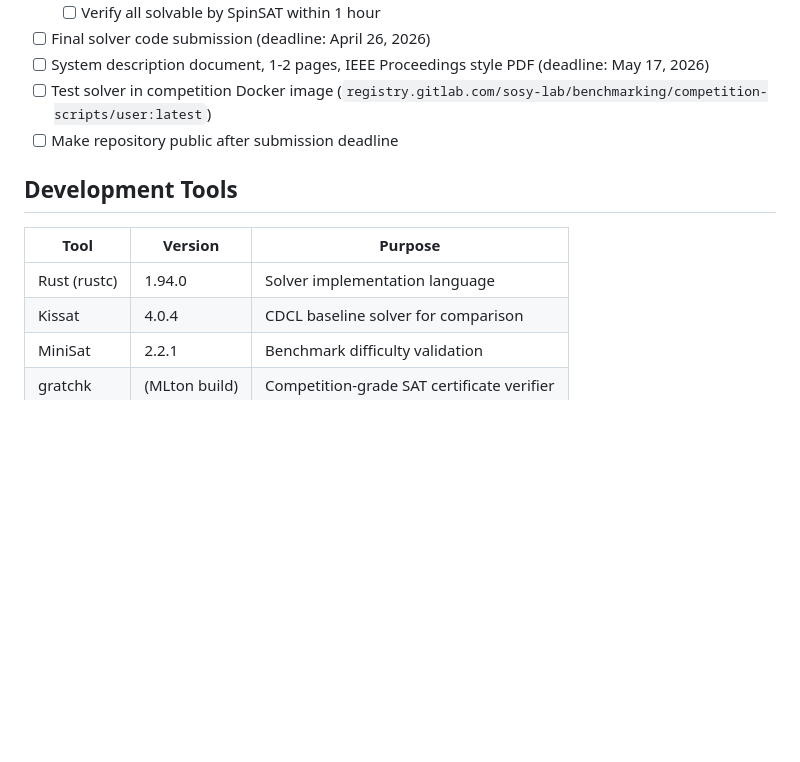
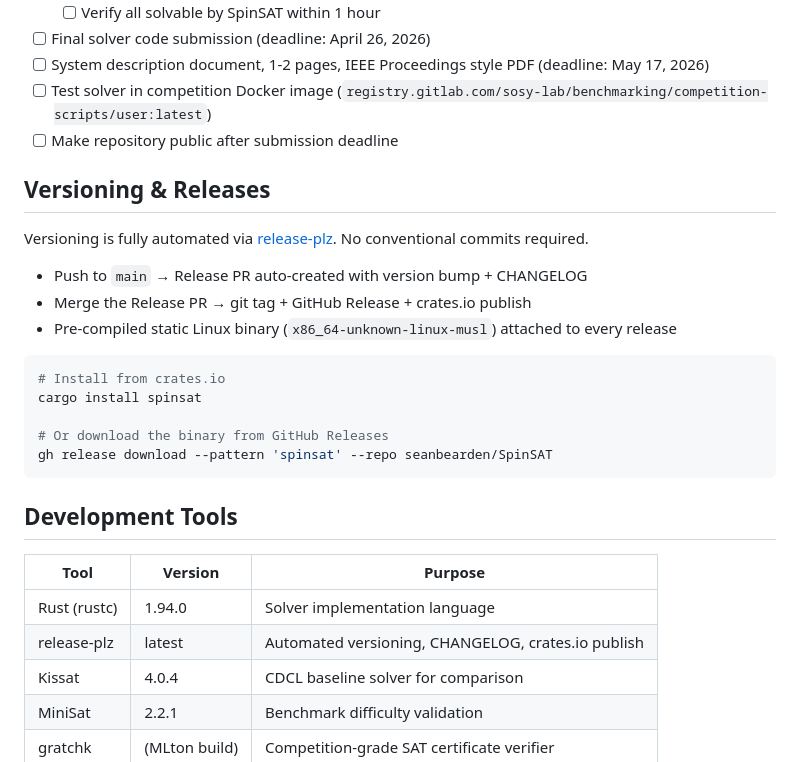
Before and after one commit to seanbearden/SpinSAT, a Markdown page: README.md, the part around the change. Drawn GitHub-style; blank space fills up the shorter version.

````diff
--- a/README.md
+++ b/README.md
@@ -111,11 +111,28 @@ python3 scripts/compare_results.py --by-size
 - [ ] Test solver in competition Docker image (`registry.gitlab.com/sosy-lab/benchmarking/competition-scripts/user:latest`)
 - [ ] Make repository public after submission deadline
 
+## Versioning & Releases
+
+Versioning is fully automated via [release-plz](https://release-plz.dev/). No conventional commits required.
+
+- Push to `main` → Release PR auto-created with version bump + CHANGELOG
+- Merge the Release PR → git tag + GitHub Release + crates.io publish
+- Pre-compiled static Linux binary (`x86_64-unknown-linux-musl`) attached to every release
+
+```bash
+# Install from crates.io
+cargo install spinsat
+
+# Or download the binary from GitHub Releases
+gh release download --pattern 'spinsat' --repo seanbearden/SpinSAT
+```
+
 ## Development Tools
 
 | Tool | Version | Purpose |
 |------|---------|---------|
 | Rust (rustc) | 1.94.0 | Solver implementation language |
+| release-plz | latest | Automated versioning, CHANGELOG, crates.io publish |
 | Kissat | 4.0.4 | CDCL baseline solver for comparison |
 | MiniSat | 2.2.1 | Benchmark difficulty validation |
 | gratchk | (MLton build) | Competition-grade SAT certificate verifier |
````
Also changed, not shown: CLAUDE.md (+60 -12 lines).
